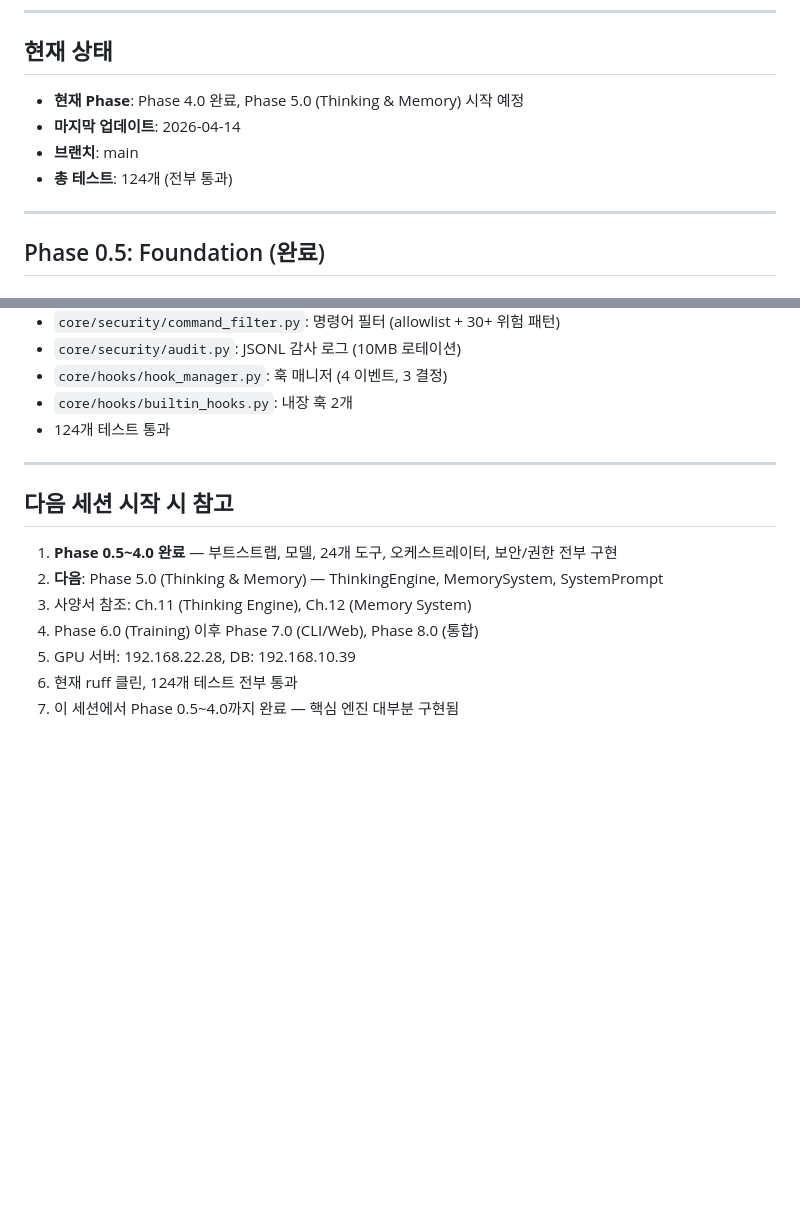
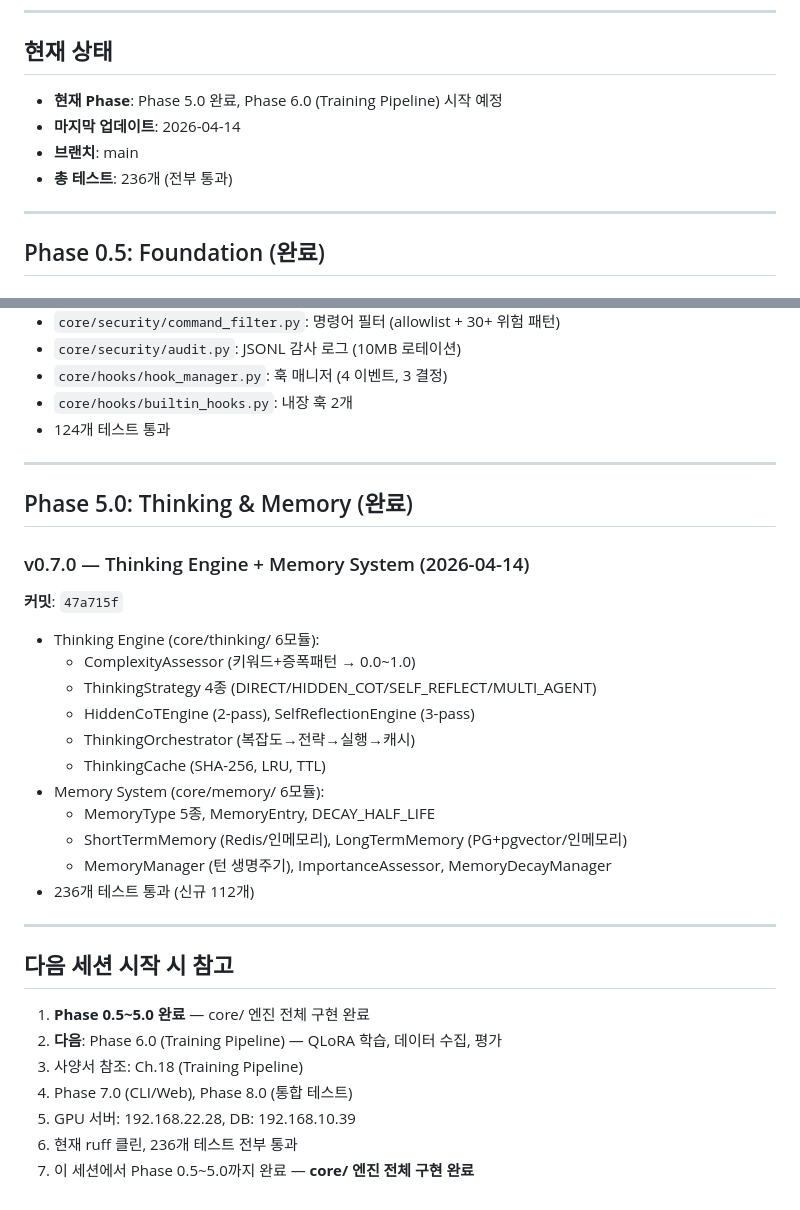
Before and after one commit to CherryCocacola/nexus, a Markdown page: user_mig/progress/progress.md, 2 parts joined by grey strips. GitHub-like rendering; blank space fills up the shorter version.

Commit message:
[docs] progress.md — Phase 5.0 완료, core/ 엔진 전체 구현 기록
Co-Authored-By: Claude Opus 4.6 (1M context) <noreply@anthropic.com>

```diff
--- a/user_mig/progress/progress.md
+++ b/user_mig/progress/progress.md
@@ -6,10 +6,10 @@
 
 ## 현재 상태
 
-- **현재 Phase**: Phase 4.0 완료, Phase 5.0 (Thinking & Memory) 시작 예정
+- **현재 Phase**: Phase 5.0 완료, Phase 6.0 (Training Pipeline) 시작 예정
 - **마지막 업데이트**: 2026-04-14
 - **브랜치**: main
-- **총 테스트**: 124개 (전부 통과)
+- **총 테스트**: 236개 (전부 통과)
 
 ---
 
@@ -127,12 +127,31 @@
 
 ---
 
+## Phase 5.0: Thinking & Memory (완료)
+
+### v0.7.0 — Thinking Engine + Memory System (2026-04-14)
+**커밋**: `47a715f`
+
+- Thinking Engine (core/thinking/ 6모듈):
+  - ComplexityAssessor (키워드+증폭패턴 → 0.0~1.0)
+  - ThinkingStrategy 4종 (DIRECT/HIDDEN_COT/SELF_REFLECT/MULTI_AGENT)
+  - HiddenCoTEngine (2-pass), SelfReflectionEngine (3-pass)
+  - ThinkingOrchestrator (복잡도→전략→실행→캐시)
+  - ThinkingCache (SHA-256, LRU, TTL)
+- Memory System (core/memory/ 6모듈):
+  - MemoryType 5종, MemoryEntry, DECAY_HALF_LIFE
+  - ShortTermMemory (Redis/인메모리), LongTermMemory (PG+pgvector/인메모리)
+  - MemoryManager (턴 생명주기), ImportanceAssessor, MemoryDecayManager
+- 236개 테스트 통과 (신규 112개)
+
+---
+
 ## 다음 세션 시작 시 참고
 
-1. **Phase 0.5~4.0 완료** — 부트스트랩, 모델, 24개 도구, 오케스트레이터, 보안/권한 전부 구현
-2. **다음**: Phase 5.0 (Thinking & Memory) — ThinkingEngine, MemorySystem, SystemPrompt
-3. 사양서 참조: Ch.11 (Thinking Engine), Ch.12 (Memory System)
-4. Phase 6.0 (Training) 이후 Phase 7.0 (CLI/Web), Phase 8.0 (통합)
+1. **Phase 0.5~5.0 완료** — core/ 엔진 전체 구현 완료
+2. **다음**: Phase 6.0 (Training Pipeline) — QLoRA 학습, 데이터 수집, 평가
+3. 사양서 참조: Ch.18 (Training Pipeline)
+4. Phase 7.0 (CLI/Web), Phase 8.0 (통합 테스트)
 5. GPU 서버: 192.168.22.28, DB: 192.168.10.39
-6. 현재 ruff 클린, 124개 테스트 전부 통과
-7. 이 세션에서 Phase 0.5~4.0까지 완료 — 핵심 엔진 대부분 구현됨
+6. 현재 ruff 클린, 236개 테스트 전부 통과
+7. 이 세션에서 Phase 0.5~5.0까지 완료 — **core/ 엔진 전체 구현 완료**
```
